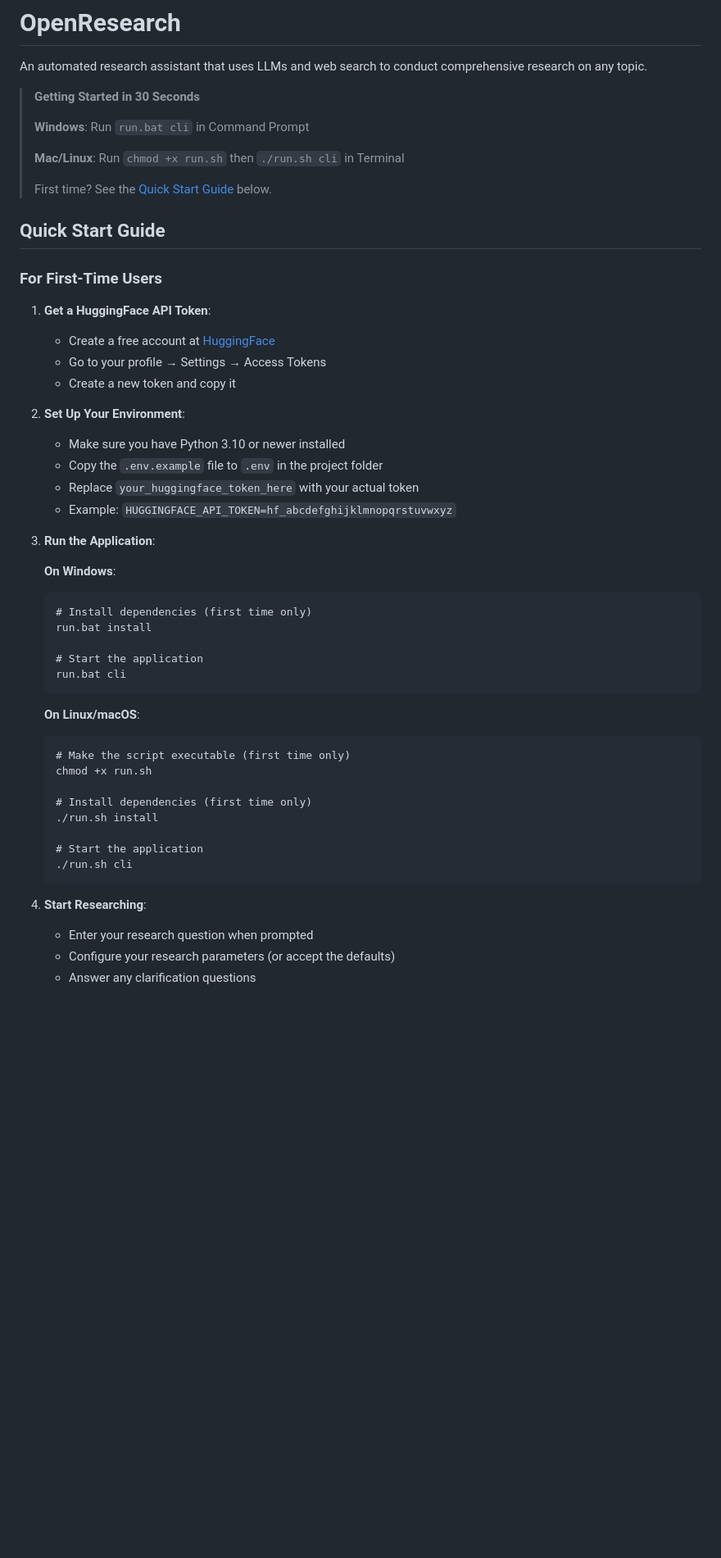
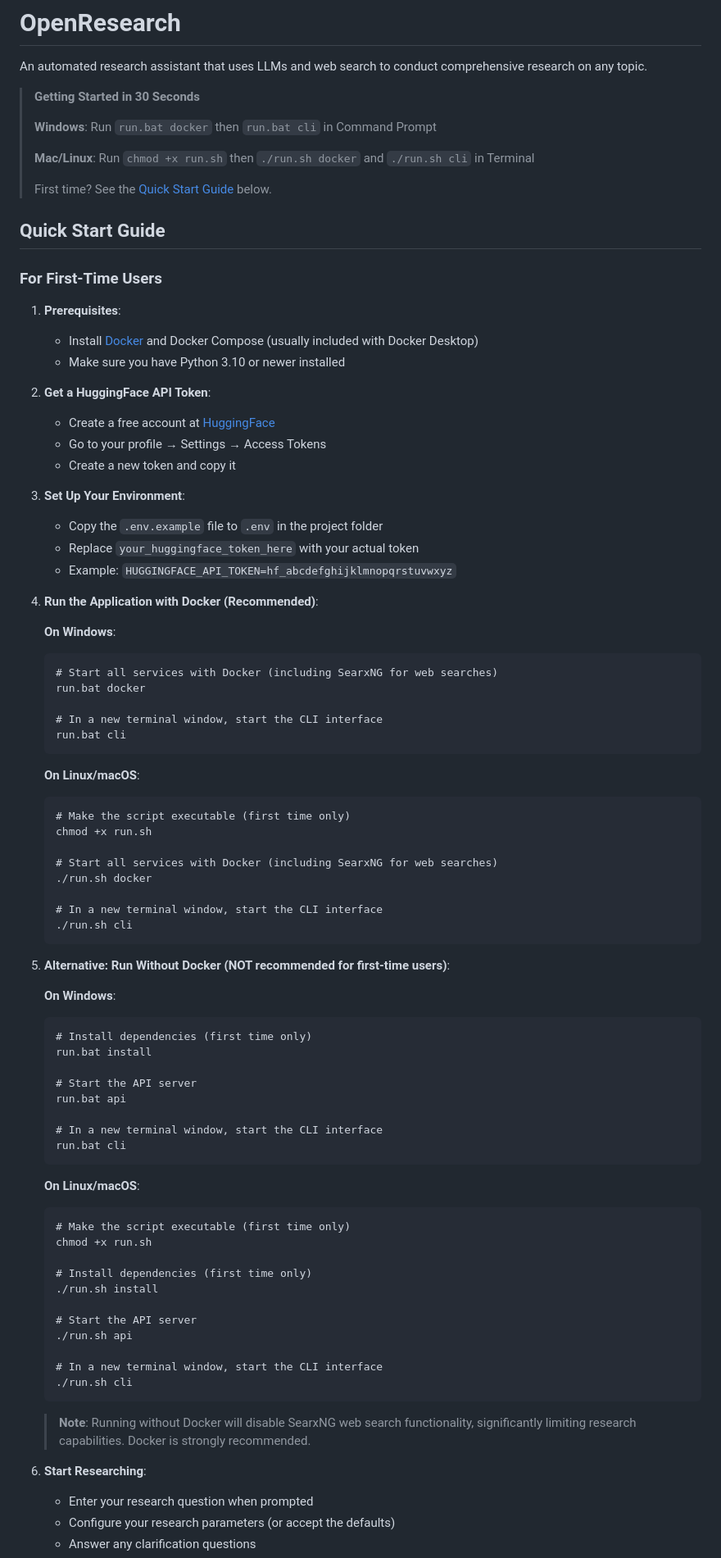
Before and after one commit to adishofwhat/OpenResearch, a Markdown page: README.md, the part around the change printed below. Shown: that part at 82% size. Rendered like a GitHub page; blank space fills up the shorter version.

````diff
--- a/README.md
+++ b/README.md
@@ -4,9 +4,9 @@ An automated research assistant that uses LLMs and web search to conduct compreh
 
 > **Getting Started in 30 Seconds**
 >
-> **Windows**: Run `run.bat cli` in Command Prompt
+> **Windows**: Run `run.bat docker` then `run.bat cli` in Command Prompt
 >
-> **Mac/Linux**: Run `chmod +x run.sh` then `./run.sh cli` in Terminal
+> **Mac/Linux**: Run `chmod +x run.sh` then `./run.sh docker` and `./run.sh cli` in Terminal
 >
 > First time? See the [Quick Start Guide](#quick-start-guide) below.
 
@@ -14,25 +14,54 @@ An automated research assistant that uses LLMs and web search to conduct compreh
 
 ### For First-Time Users
 
-1. **Get a HuggingFace API Token**:
+1. **Prerequisites**:
+   - Install [Docker](https://www.docker.com/products/docker-desktop/) and Docker Compose (usually included with Docker Desktop)
+   - Make sure you have Python 3.10 or newer installed
+
+2. **Get a HuggingFace API Token**:
    - Create a free account at [HuggingFace](https://huggingface.co/)
    - Go to your profile → Settings → Access Tokens
    - Create a new token and copy it
 
-2. **Set Up Your Environment**:
-   - Make sure you have Python 3.10 or newer installed
+3. **Set Up Your Environment**:
    - Copy the `.env.example` file to `.env` in the project folder
    - Replace `your_huggingface_token_here` with your actual token
    - Example: `HUGGINGFACE_API_TOKEN=hf_abcdefghijklmnopqrstuvwxyz`
 
-3. **Run the Application**:
+4. **Run the Application with Docker (Recommended)**:
+
+   **On Windows**:
+   ```
+   # Start all services with Docker (including SearxNG for web searches)
+   run.bat docker
+
+   # In a new terminal window, start the CLI interface
+   run.bat cli
+   ```
+
+   **On Linux/macOS**:
+   ```
+   # Make the script executable (first time only)
+   chmod +x run.sh
+
+   # Start all services with Docker (including SearxNG for web searches)
+   ./run.sh docker
+
+   # In a new terminal window, start the CLI interface
+   ./run.sh cli
+   ```
+
+5. **Alternative: Run Without Docker (NOT recommended for first-time users)**:
 
    **On Windows**:
    ```
    # Install dependencies (first time only)
    run.bat install
 
-   # Start the application
+   # Start the API server
+   run.bat api
+
+   # In a new terminal window, start the CLI interface
    run.bat cli
    ```
 
@@ -44,11 +73,16 @@ An automated research assistant that uses LLMs and web search to conduct compreh
    # Install dependencies (first time only)
    ./run.sh install
 
-   # Start the application
+   # Start the API server
+   ./run.sh api
+
+   # In a new terminal window, start the CLI interface
    ./run.sh cli
    ```
 
-4. **Start Researching**:
+   > **Note**: Running without Docker will disable SearxNG web search functionality, significantly limiting research capabilities. Docker is strongly recommended.
+
+6. **Start Researching**:
    - Enter your research question when prompted
    - Configure your research parameters (or accept the defaults)
    - Answer any clarification questions
````
Also changed, not shown: other parts of README.md (+22 -12 lines).
